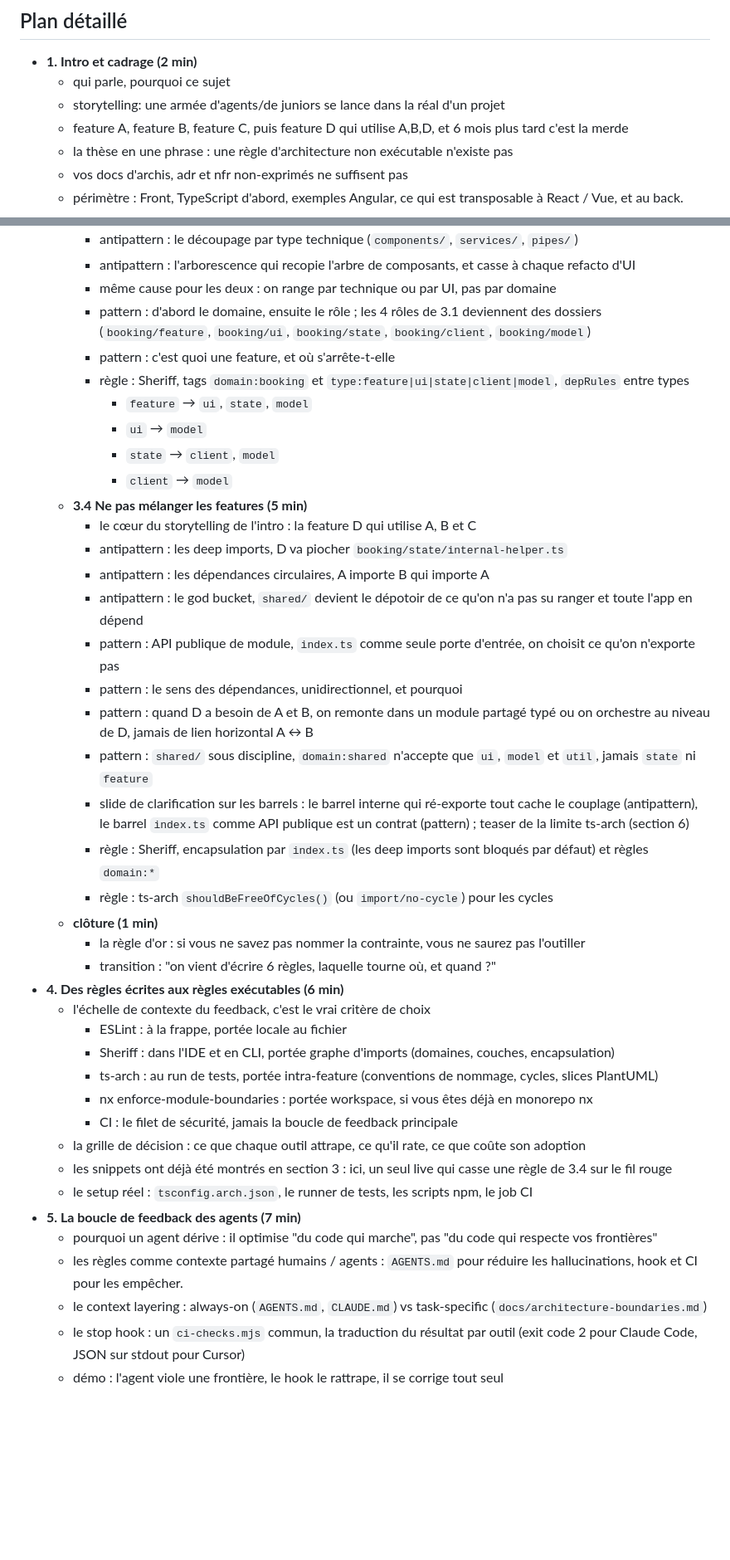
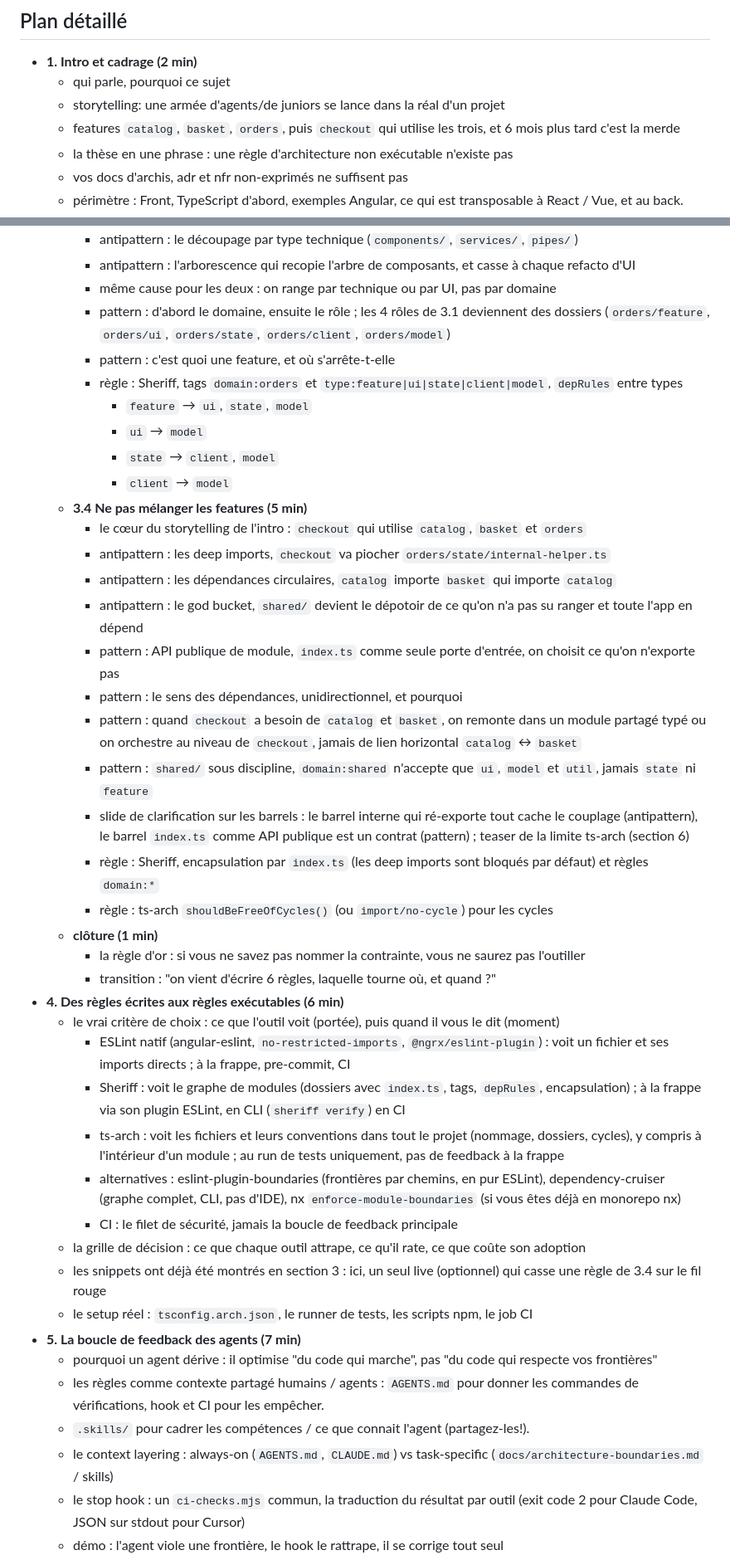
Before and after one commit to benjilegnard/frontend-architecture-for-humans-and-agents, a Markdown page: README.md, 2 parts joined by grey strips. Shown at 83% size. Rendered like a GitHub page; blank space fills up the shorter version.

Commit message:
fix: last plan rework

```diff
--- a/README.md
+++ b/README.md
@@ -47,7 +47,7 @@ Budget : 2 + 5 + 16 + 6 + 7 + 3 = 39 min de contenu, ≈6 min de Q&A.
 - **1. Intro et cadrage (2 min)**
   - qui parle, pourquoi ce sujet
   - storytelling: une armée d'agents/de juniors se lance dans la réal d'un projet
-  - feature A, feature B, feature C, puis feature D qui utilise A,B,D, et 6 mois plus tard c'est la merde
+  - features `catalog`, `basket`, `orders`, puis `checkout` qui utilise les trois, et 6 mois plus tard c'est la merde
   - la thèse en une phrase : une règle d'architecture non exécutable n'existe pas
   - vos docs d'archis, adr et nfr non-exprimés ne suffisent pas
   - périmètre : Front, TypeScript d'abord, exemples Angular, ce qui est transposable à React / Vue, et au back.
@@ -83,21 +83,21 @@ Budget : 2 + 5 + 16 + 6 + 7 + 3 = 39 min de contenu, ≈6 min de Q&A.
     - antipattern : le découpage par type technique (`components/`, `services/`, `pipes/`)
     - antipattern : l'arborescence qui recopie l'arbre de composants, et casse à chaque refacto d'UI
     - même cause pour les deux : on range par technique ou par UI, pas par domaine
-    - pattern : d'abord le domaine, ensuite le rôle ; les 4 rôles de 3.1 deviennent des dossiers (`booking/feature`, `booking/ui`, `booking/state`, `booking/client`, `booking/model`)
+    - pattern : d'abord le domaine, ensuite le rôle ; les 4 rôles de 3.1 deviennent des dossiers (`orders/feature`, `orders/ui`, `orders/state`, `orders/client`, `orders/model`)
     - pattern : c'est quoi une feature, et où s'arrête-t-elle
-    - règle : Sheriff, tags `domain:booking` et `type:feature|ui|state|client|model`, `depRules` entre types
+    - règle : Sheriff, tags `domain:orders` et `type:feature|ui|state|client|model`, `depRules` entre types
       - `feature` → `ui`, `state`, `model`
       - `ui` → `model`
       - `state` → `client`, `model`
       - `client` → `model`
   - **3.4 Ne pas mélanger les features (5 min)**
-    - le cœur du storytelling de l'intro : la feature D qui utilise A, B et C
-    - antipattern : les deep imports, D va piocher `booking/state/internal-helper.ts`
-    - antipattern : les dépendances circulaires, A importe B qui importe A
+    - le cœur du storytelling de l'intro : `checkout` qui utilise `catalog`, `basket` et `orders`
+    - antipattern : les deep imports, `checkout` va piocher `orders/state/internal-helper.ts`
+    - antipattern : les dépendances circulaires, `catalog` importe `basket` qui importe `catalog`
     - antipattern : le god bucket, `shared/` devient le dépotoir de ce qu'on n'a pas su ranger et toute l'app en dépend
     - pattern : API publique de module, `index.ts` comme seule porte d'entrée, on choisit ce qu'on n'exporte pas
     - pattern : le sens des dépendances, unidirectionnel, et pourquoi
-    - pattern : quand D a besoin de A et B, on remonte dans un module partagé typé ou on orchestre au niveau de D, jamais de lien horizontal A ↔ B
+    - pattern : quand `checkout` a besoin de `catalog` et `basket`, on remonte dans un module partagé typé ou on orchestre au niveau de `checkout`, jamais de lien horizontal `catalog` ↔ `basket`
     - pattern : `shared/` sous discipline, `domain:shared` n'accepte que `ui`, `model` et `util`, jamais `state` ni `feature`
     - slide de clarification sur les barrels : le barrel interne qui ré-exporte tout cache le couplage (antipattern), le barrel `index.ts` comme API publique est un contrat (pattern) ; teaser de la limite ts-arch (section 6)
     - règle : Sheriff, encapsulation par `index.ts` (les deep imports sont bloqués par défaut) et règles `domain:*`
@@ -106,19 +106,21 @@ Budget : 2 + 5 + 16 + 6 + 7 + 3 = 39 min de contenu, ≈6 min de Q&A.
     - la règle d'or : si vous ne savez pas nommer la contrainte, vous ne saurez pas l'outiller
     - transition : "on vient d'écrire 6 règles, laquelle tourne où, et quand ?"
 - **4. Des règles écrites aux règles exécutables (6 min)**
-  - l'échelle de contexte du feedback, c'est le vrai critère de choix
-    - ESLint : à la frappe, portée locale au fichier
-    - Sheriff : dans l'IDE et en CLI, portée graphe d'imports (domaines, couches, encapsulation)
-    - ts-arch : au run de tests, portée intra-feature (conventions de nommage, cycles, slices PlantUML)
-    - nx enforce-module-boundaries : portée workspace, si vous êtes déjà en monorepo nx
+  - le vrai critère de choix : ce que l'outil voit (portée), puis quand il vous le dit (moment)
+    - ESLint natif (angular-eslint, `no-restricted-imports`, `@ngrx/eslint-plugin`) : voit un fichier et ses imports directs ; à la frappe, pre-commit, CI
+    - Sheriff : voit le graphe de modules (dossiers avec `index.ts`, tags, `depRules`, encapsulation) ; à la frappe via son plugin ESLint, en CLI (`sheriff verify`) en CI
+    - ts-arch : voit les fichiers et leurs conventions dans tout le projet (nommage, dossiers, cycles), y compris à l'intérieur d'un module ; au run de tests uniquement, pas de feedback à la frappe
+    - alternatives : eslint-plugin-boundaries (frontières par chemins, en pur ESLint), dependency-cruiser (graphe complet, CLI, pas
+  d'IDE), nx `enforce-module-boundaries` (si vous êtes déjà en monorepo nx)
     - CI : le filet de sécurité, jamais la boucle de feedback principale
   - la grille de décision : ce que chaque outil attrape, ce qu'il rate, ce que coûte son adoption
-  - les snippets ont déjà été montrés en section 3 : ici, un seul live qui casse une règle de 3.4 sur le fil rouge
+  - les snippets ont déjà été montrés en section 3 : ici, un seul live (optionnel) qui casse une règle de 3.4 sur le fil rouge
   - le setup réel : `tsconfig.arch.json`, le runner de tests, les scripts npm, le job CI
 - **5. La boucle de feedback des agents (7 min)**
   - pourquoi un agent dérive : il optimise "du code qui marche", pas "du code qui respecte vos frontières"
-  - les règles comme contexte partagé humains / agents : `AGENTS.md` pour réduire les hallucinations, hook et CI pour les empêcher.
-  - le context layering : always-on (`AGENTS.md`, `CLAUDE.md`) vs task-specific (`docs/architecture-boundaries.md`)
+  - les règles comme contexte partagé humains / agents : `AGENTS.md` pour donner les commandes de vérifications, hook et CI pour les empêcher.
+  - `.skills/` pour cadrer les compétences / ce que connait l'agent (partagez-les!).
+  - le context layering : always-on (`AGENTS.md`, `CLAUDE.md`) vs task-specific (`docs/architecture-boundaries.md` / skills)
   - le stop hook : un `ci-checks.mjs` commun, la traduction du résultat par outil (exit code 2 pour Claude Code, JSON sur stdout pour Cursor)
   - démo : l'agent viole une frontière, le hook le rattrape, il se corrige tout seul
   - le mode d'échec qui compte : donnez un test à faire passer à un agent, il finira par modifier le test
```
Also changed, not shown: other parts of README.md (+3 -7 lines).
